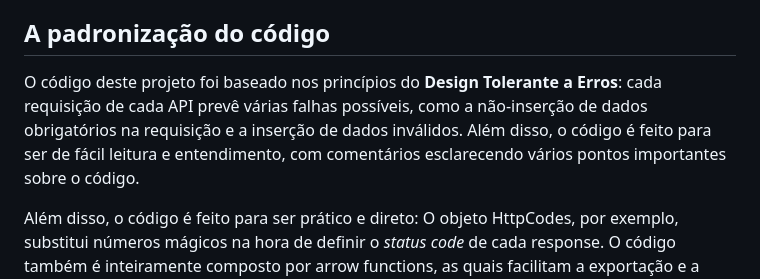
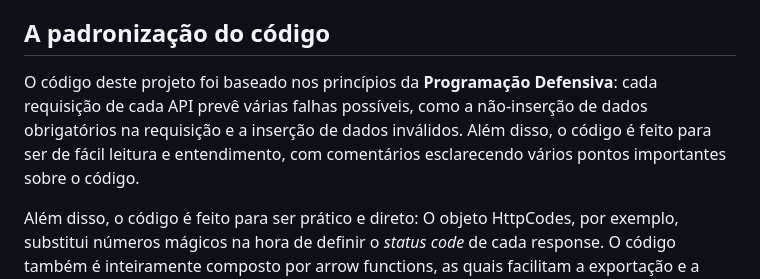
Before and after one commit to ProgramasNS/PostPoint, a Markdown page: README.md, the part around the change. GitHub-like rendering.

Commit message:
Update project principles from error design to defensive programming

```diff
--- a/README.md
+++ b/README.md
@@ -14,7 +14,7 @@
     <li><strong>Json Web Token (JWT):</strong> O principal responsável pela geração de tokens para a autenticação de usuários. Funciona por meio de uma chave secreta, a qual gera um token após o login do(a) usuário(a).</li>
 </ul>
 <h2>A padronização do código</h2>
-<p>O código deste projeto foi baseado nos princípios do <strong>Design Tolerante a Erros</strong>: cada requisição de cada API prevê várias falhas possíveis, como a não-inserção de dados obrigatórios na requisição e a inserção de dados inválidos. Além disso, o código é feito para ser de fácil leitura e entendimento, com comentários esclarecendo vários pontos importantes sobre o código.</p>
+<p>O código deste projeto foi baseado nos princípios da <strong>Programação Defensiva</strong></strong>: cada requisição de cada API prevê várias falhas possíveis, como a não-inserção de dados obrigatórios na requisição e a inserção de dados inválidos. Além disso, o código é feito para ser de fácil leitura e entendimento, com comentários esclarecendo vários pontos importantes sobre o código.</p>
 <p>Além disso, o código é feito para ser prático e direto: O objeto HttpCodes, por exemplo, substitui números mágicos na hora de definir o <i>status code</i> de cada response. O código também é inteiramente composto por arrow functions, as quais facilitam a exportação e a legibilidade do código.</p>
 <h2>As models</h2>
 <p>As models da aplicação são definidas pelo Prisma através do arquivo <code>schema.prisma</code>. O schema possui três models, com cada uma correspondendo a uma tabela do banco de dados. São elas:</p>
```
